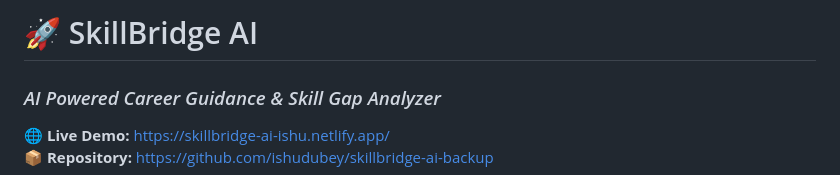
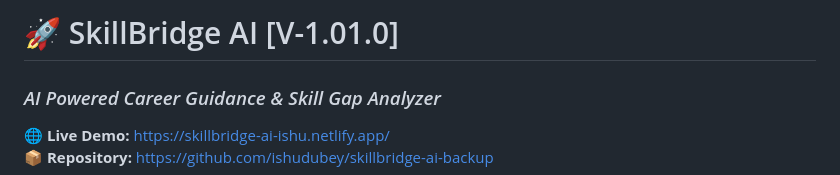
Before and after one commit to ishudubey/skillbridge-ai-backup, a Markdown page: README.md, the part around the change. GitHub-like rendering.

```diff
--- a/README.md
+++ b/README.md
@@ -1,4 +1,4 @@
-# 🚀 SkillBridge AI
+# 🚀 SkillBridge AI  [V-1.01.0]
 ### *AI Powered Career Guidance & Skill Gap Analyzer*
 
 🌐 **Live Demo:** https://skillbridge-ai-ishu.netlify.app/
```
